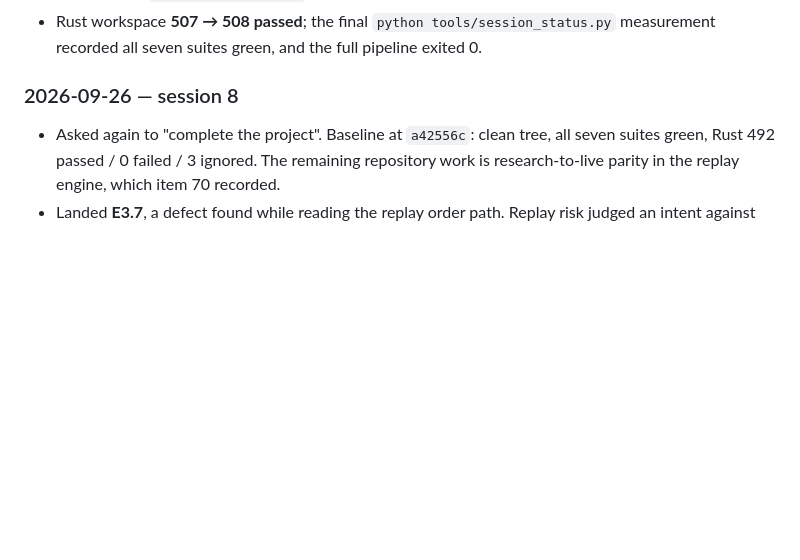
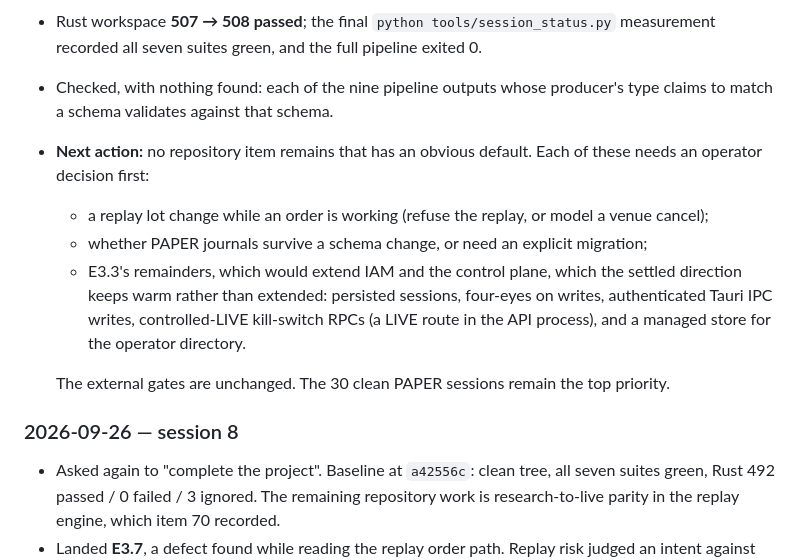
Before and after one commit to Vishnums3107/Follon, a Markdown page: docs/06-delivery/16-delivery-state.md, the part around the change. GitHub-like rendering; blank space fills up the shorter version.

Commit message:
docs(delivery): session 9 next action and output-schema check
Records that each of the nine pipeline outputs whose producer claims a
schema validates against it (nothing found), and lists the items that now
need an operator decision before any code: a replay lot change under a
working order, PAPER journal schema migration, and E3.3's IAM and
control-plane remainders, which the settled direction keeps warm rather
than extended.

Co-Authored-By: Claude Opus 5.5 (1M context) <noreply@anthropic.com>

```diff
--- a/docs/06-delivery/16-delivery-state.md
+++ b/docs/06-delivery/16-delivery-state.md
@@ -576,6 +576,22 @@ short — detail belongs in the conformance audit.
 - Rust workspace **507 → 508 passed**; the final
   `python tools/session_status.py` measurement recorded all seven suites
   green, and the full pipeline exited 0.
+- Checked, with nothing found: each of the nine pipeline outputs whose
+  producer's type claims to match a schema validates against that schema.
+- **Next action:** no repository item remains that has an obvious default.
+  Each of these needs an operator decision first:
+  - a replay lot change while an order is working (refuse the replay, or
+    model a venue cancel);
+  - whether PAPER journals survive a schema change, or need an explicit
+    migration;
+  - E3.3's remainders, which would extend IAM and the control plane, which
+    the settled direction keeps warm rather than extended: persisted
+    sessions, four-eyes on writes, authenticated Tauri IPC writes,
+    controlled-LIVE kill-switch RPCs (a LIVE route in the API process), and
+    a managed store for the operator directory.
+
+  The external gates are unchanged. The 30 clean PAPER sessions remain the
+  top priority.
 
 ### 2026-09-26 — session 8
 
```
